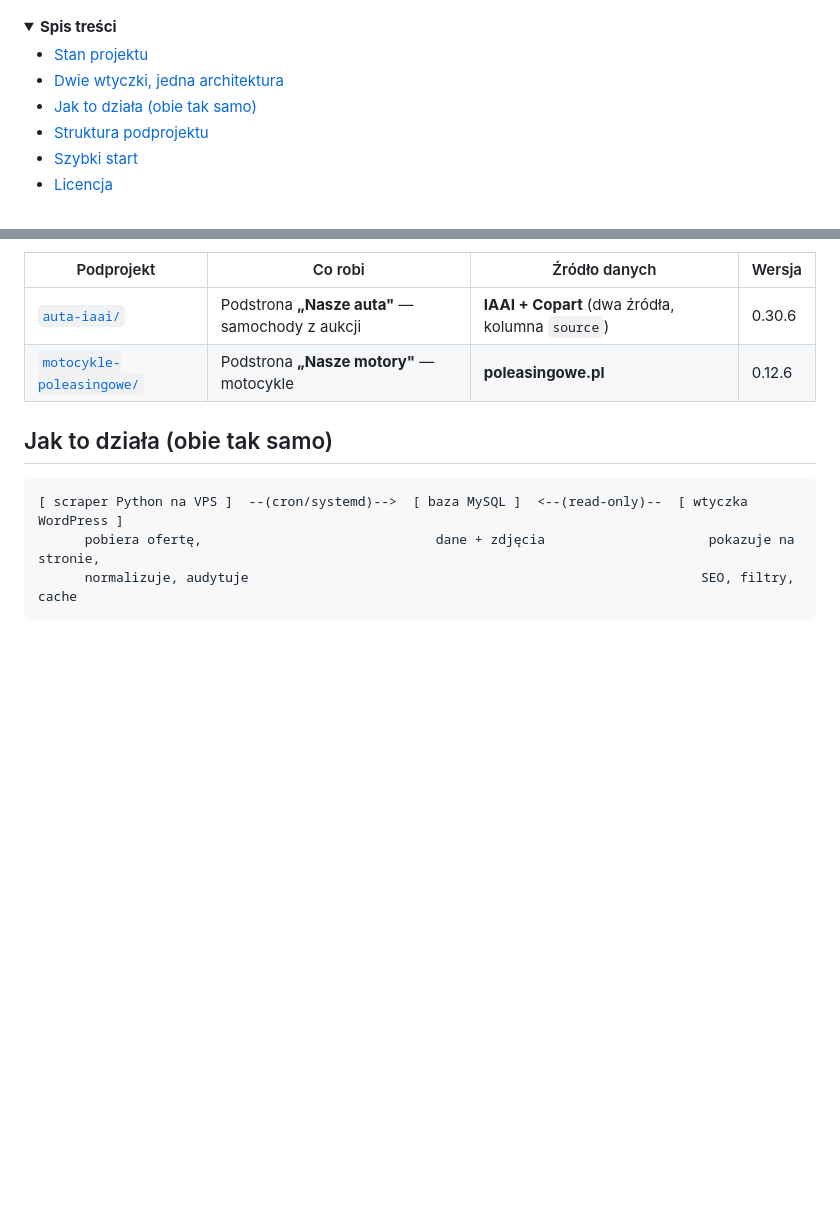
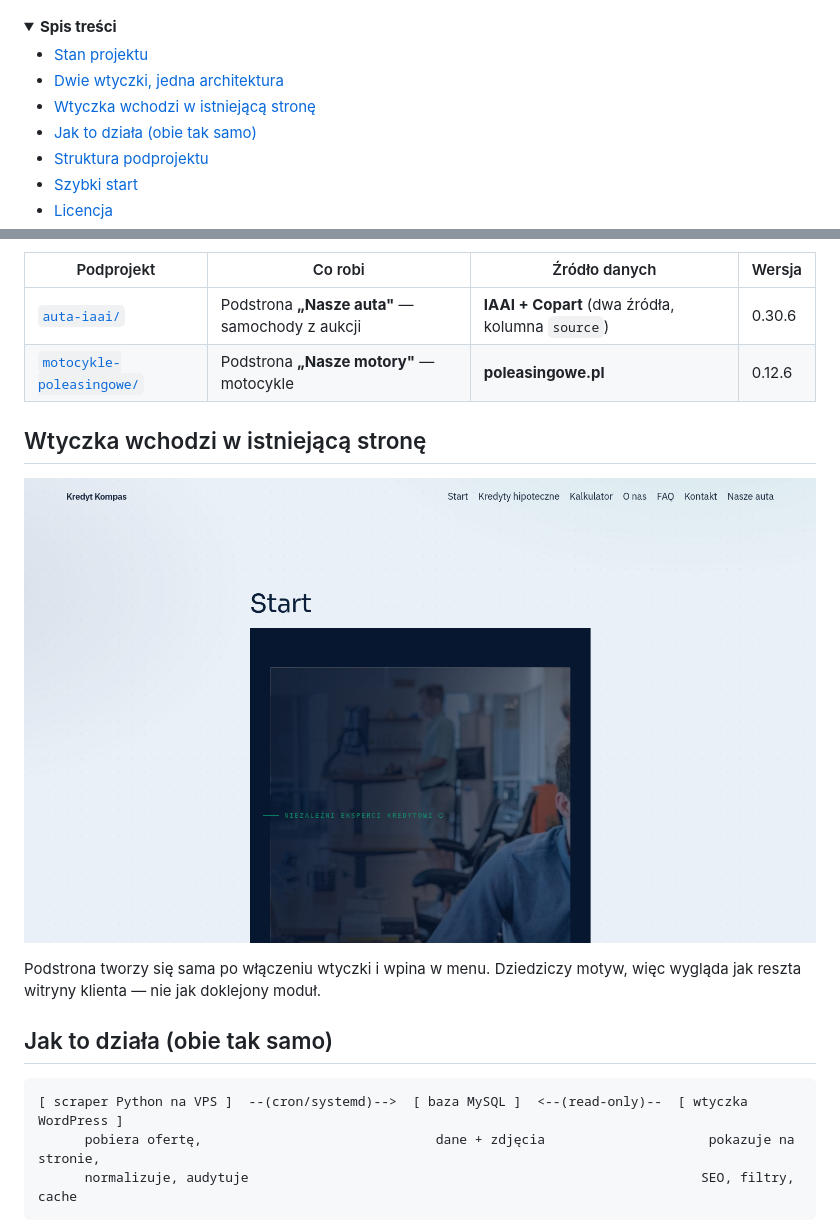
Before and after one commit to krzysiek2115op/copart-iaai-importer, a Markdown page: README.md, 2 parts joined by grey strips. GitHub-like rendering; folded sections open; blank space fills up the shorter version.

Commit message:
Zrzut lezacy w repo bez ani jednego odwolania trafia do README
docs/zrzuty/02-strona-glowna.png dodalem razem z pierwszym, ale w README
go nie uzylem - zostalby martwym plikiem w repo, ktore wlasnie porzadkuje.
Pokazuje rzecz, ktorej pierwszy zrzut nie pokazuje: ze podstrona wpina sie
w istniejace menu i dziedziczy motyw, wiec nie wyglada jak doklejony modul.

Co-Authored-By: Claude Opus 5 (1M context) <noreply@anthropic.com>

```diff
--- a/README.md
+++ b/README.md
@@ -38,6 +38,7 @@ ze źródła i to jest sedno rozwiązania.</sub>
 
 - [Stan projektu](#stan-projektu)
 - [Dwie wtyczki, jedna architektura](#dwie-wtyczki-jedna-architektura)
+- [Wtyczka wchodzi w istniejącą stronę](#wtyczka-wchodzi-w-istniejącą-stronę)
 - [Jak to działa (obie tak samo)](#jak-to-działa-obie-tak-samo)
 - [Struktura podprojektu](#struktura-podprojektu-identyczna-w-obu)
 - [Szybki start](#szybki-start)
@@ -70,6 +71,13 @@ kolizji, każda dziedziczy wygląd aktywnego motywu.
 |---|---|---|---|
 | [`auta-iaai/`](auta-iaai/) | Podstrona **„Nasze auta"** — samochody z aukcji | **IAAI + Copart** (dwa źródła, kolumna `source`) | 0.30.6 |
 | [`motocykle-poleasingowe/`](motocykle-poleasingowe/) | Podstrona **„Nasze motory"** — motocykle | **poleasingowe.pl** | 0.12.6 |
+
+## Wtyczka wchodzi w istniejącą stronę
+
+[![Strona firmowa z podstroną „Nasze auta" wpiętą w menu główne](docs/zrzuty/02-strona-glowna.png)](docs/zrzuty/02-strona-glowna.png)
+
+Podstrona tworzy się sama po włączeniu wtyczki i wpina w menu. Dziedziczy motyw,
+więc wygląda jak reszta witryny klienta — nie jak doklejony moduł.
 
 ## Jak to działa (obie tak samo)
 
```
